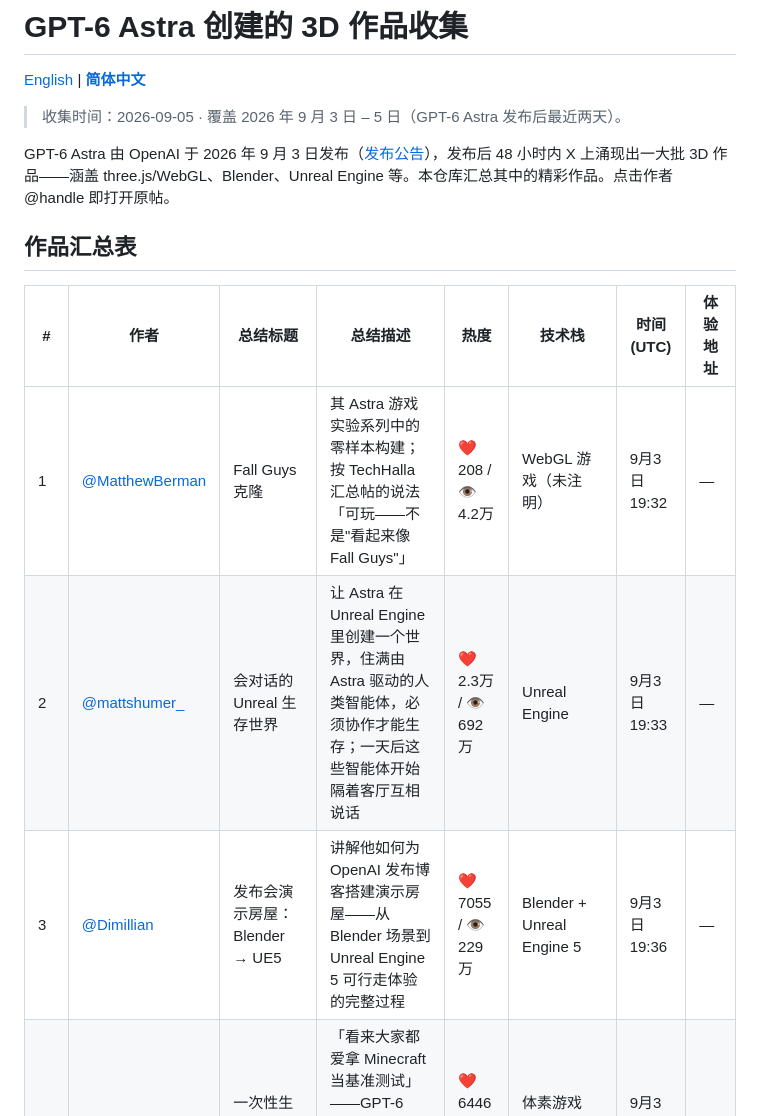
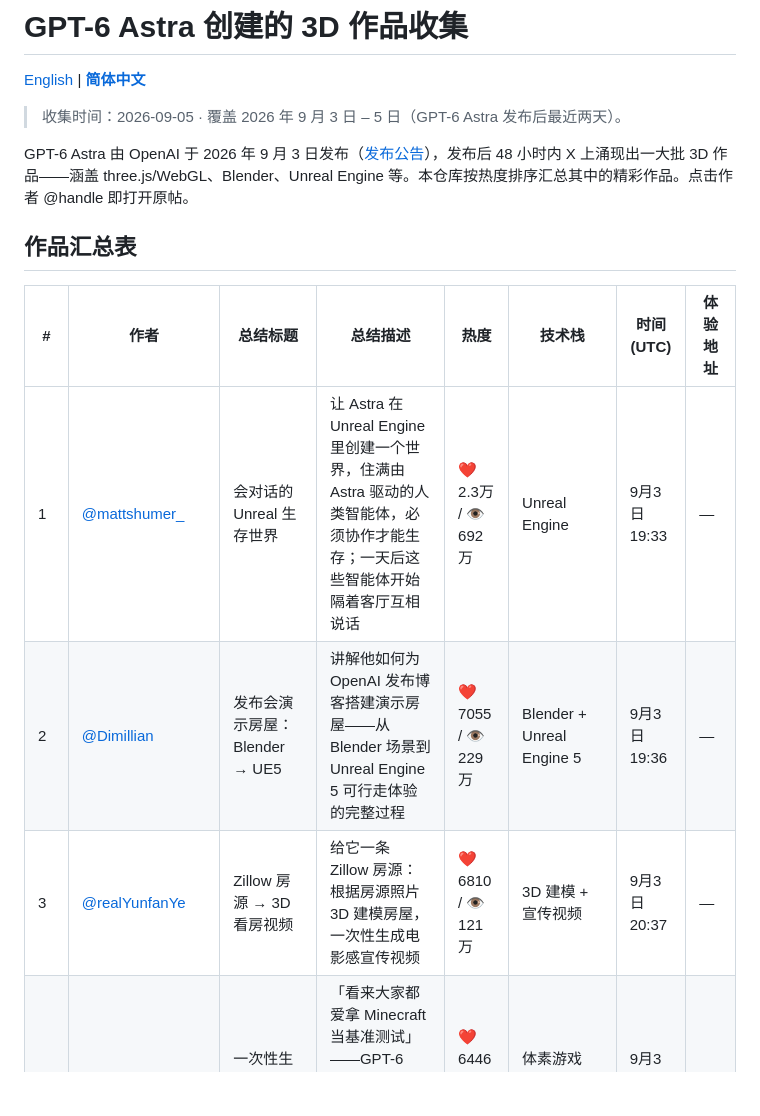
Before and after one commit to yangqiong/gpt6-astra-3d, a Markdown page: README.zh-CN.md, the part around one of its changes. Drawn GitHub-style; blank space fills up the shorter version.

```diff
--- a/README.zh-CN.md
+++ b/README.zh-CN.md
@@ -4,14 +4,14 @@
 
 > 收集时间：2026-09-05 · 覆盖 2026 年 9 月 3 日 – 5 日（GPT-6 Astra 发布后最近两天）。
 
-GPT-6 Astra 由 OpenAI 于 2026 年 9 月 3 日发布（[发布公告](https://x.com/OpenAI/status/2095595757072191802)），发布后 48 小时内 X 上涌现出一大批 3D 作品——涵盖 three.js/WebGL、Blender、Unreal Engine 等。本仓库汇总其中的精彩作品。点击作者 @handle 即打开原帖。
+GPT-6 Astra 由 OpenAI 于 2026 年 9 月 3 日发布（[发布公告](https://x.com/OpenAI/status/2095595757072191802)），发布后 48 小时内 X 上涌现出一大批 3D 作品——涵盖 three.js/WebGL、Blender、Unreal Engine 等。本仓库按热度排序汇总其中的精彩作品。点击作者 @handle 即打开原帖。
 
 ## 作品汇总表
 
 | # | 作者 | 总结标题 | 总结描述 | 热度 | 技术栈 | 时间 (UTC) | 体验地址 |
 |---|------|---------|---------|------|--------|-----------|---------|
-| 1 | [@MatthewBerman](https://x.com/MatthewBerman/status/2095595895584907501) | Fall Guys 克隆 | 其 Astra 游戏实验系列中的零样本构建；按 TechHalla 汇总帖的说法「可玩——不是"看起来像 Fall Guys"」 | ❤ 208 / 👁 4.2万 | WebGL 游戏（未注明） | 9月3日 19:32 | — |
-| 2 | [@mattshumer_](https://x.com/mattshumer_/status/2095596175705399482) | 会对话的 Unreal 生存世界 | 让 Astra 在 Unreal Engine 里创建一个世界，住满由 Astra 驱动的人类智能体，必须协作才能生存；一天后这些智能体开始隔着客厅互相说话 | ❤ 2.3万 / 👁 692万 | Unreal Engine | 9月3日 19:33 | — |
-| 3 | [@Dimillian](https://x.com/Dimillian/status/2095596700815516004) | 发布会演示房屋：Blender → UE5 | 讲解他如何为 OpenAI 发布博客搭建演示房屋——从 Blender 场景到 Unreal Engine 5 可行走体验的完整过程 | ❤ 7055 / 👁 229万 | Blender + Unreal Engine 5 | 9月3日 19:36 | — |
+| 1 | [@mattshumer_](https://x.com/mattshumer_/status/2095596175705399482) | 会对话的 Unreal 生存世界 | 让 Astra 在 Unreal Engine 里创建一个世界，住满由 Astra 驱动的人类智能体，必须协作才能生存；一天后这些智能体开始隔着客厅互相说话 | ❤ 2.3万 / 👁 692万 | Unreal Engine | 9月3日 19:33 | — |
+| 2 | [@Dimillian](https://x.com/Dimillian/status/2095596700815516004) | 发布会演示房屋：Blender → UE5 | 讲解他如何为 OpenAI 发布博客搭建演示房屋——从 Blender 场景到 Unreal Engine 5 可行走体验的完整过程 | ❤ 7055 / 👁 229万 | Blender + Unreal Engine 5 | 9月3日 19:36 | — |
+| 3 | [@realYunfanYe](https://x.com/realYunfanYe/status/2095612137582526615) | Zillow 房源 → 3D 看房视频 | 给它一条 Zillow 房源：根据房源照片 3D 建模房屋，一次性生成电影感宣传视频 | ❤ 6810 / 👁 121万 | 3D 建模 + 宣传视频 | 9月3日 20:37 | — |
 | 4 | [@flavioAd](https://x.com/flavioAd/status/2095597137849446688) | 一次性生成的 Minecraft | 「看来大家都爱拿 Minecraft 当基准测试」——GPT-6 Astra 单提示词一次性生成 Minecraft 克隆，2 小时内完成 | ❤ 6446 / 👁 69.7万 | 体素游戏（Minecraft 克隆） | 9月3日 19:37 | — |
 | 5 | [@tomkrcha](https://x.com/tomkrcha/status/2095598645190291775) | 单张图片完整 3D 房屋重建 | 给 Astra 一张房屋图片，要求带全部细节（玩具、家电、家具）的 3D 版本；完整重建、几何体可手动调整，可在本地以 60fps「游戏」方式运行 | ❤ 6179 / 👁 124万 | Blender | 9月3日 19:43 | — |
```
Also changed, not shown: other parts of README.zh-CN.md (+6 -6 lines), README.md (+10 -10 lines).
